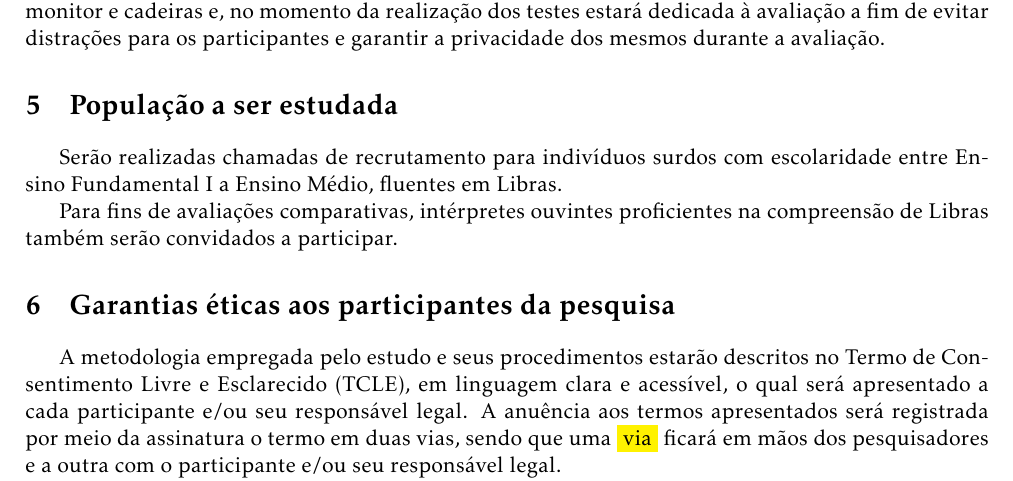
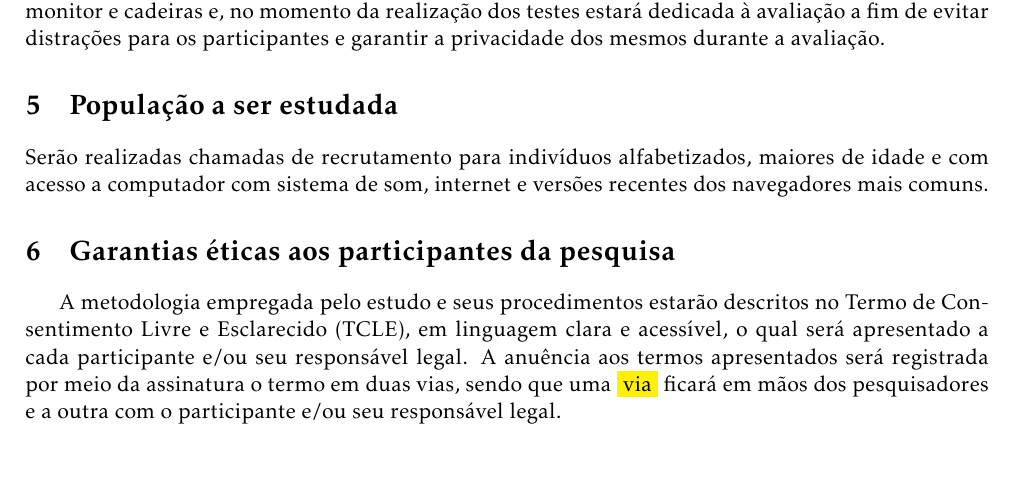
Before and after one commit to caluap/projeto_etica, a LaTeX document (main.tex): part of page 7 of 11, cut so that both start at the same text, the shorter picture padded with empty space. Compiled offline with pdfLaTeX.

Commit message:
População a ser estudada...

```diff
--- a/main.tex
+++ b/main.tex
@@ -206,25 +206,7 @@ A sala onde será realizada os testes pode ser caracterizada como uma sala conte
 %%%%%%%%%%
 \section{População a ser estudada}
 
-Serão realizadas chamadas de recrutamento para indivíduos surdos com escolaridade entre Ensino Fundamental I a Ensino Médio, fluentes em Libras.
-
-
-
-% Devido ao conteúdo capturado ser originário de um livro de ciências voltado para crianças de terceiro do Ensino Fundamental I (crianças de aproximadamente 8-9 anos de idade), serão realizadas chamadas de recrutamento especiais para essa faixa etária.
-
-% No entanto, sabendo-se das possíveis restrições de acesso a essa população, serão realizadas também chamadas de recrutamento para adolescentes e crianças e jovens entre 10 e 18 anos, bem como indivíduos adultos acima de 18 anos.
-
-% O foco da pesquisa será a população de indivíduos surdos ou com perda auditiva profunda, fluentes em Libras. No entanto, sabendo-se das possíveis dificuldades no recrutamento de indivíduos com estas características, serão também aceitos como participantes da avaliação indivíduos com implantes cocleares e indíviduos, em particular crianças, que ainda não estejam em grau avançado de fluência em Libras.
-
-Para fins de avaliações comparativas, intérpretes ouvintes proficientes na compreensão de Libras também serão convidados a participar.
-
-%Os protocolos de avaliação serão idênticos para todos os grupos mencionados.
-
-
-
-%A população será dividida em duas categorias, uma com indivíduos adultos maiores de 18 anos, ouvintes e fluentes em Libras. A segunda com indivíduos adultos maiores de 18 anos com surdez ou perda auditiva profunda, nativos em Libras.
-
-
+\noindent Serão realizadas chamadas de recrutamento para indivíduos alfabetizados, maiores de idade e com acesso a computador com sistema de som, internet e versões recentes dos navegadores mais comuns.
 
 %%%%%%%%%%
 \section{Garantias éticas aos participantes da pesquisa}
```
